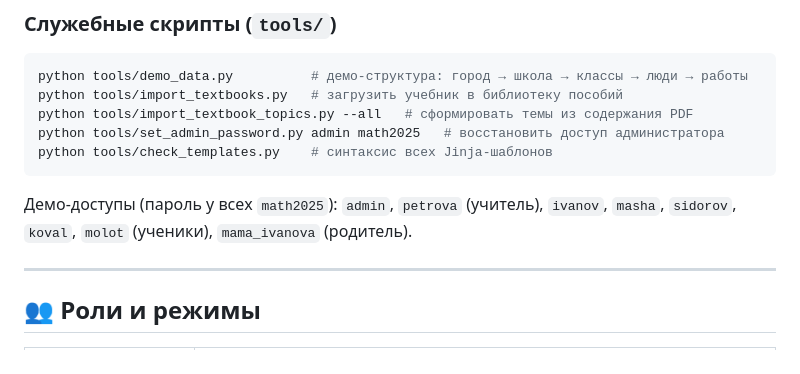
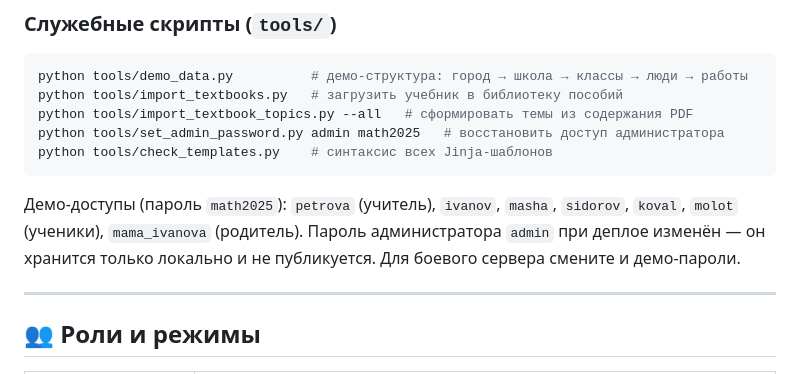
Before and after one commit to ruslanadamcuk5/school, a Markdown page: README.md, the part around the change. GitHub-like rendering.

Commit message:
Clarify demo credentials in deploy docs

````diff
--- a/README.md
+++ b/README.md
@@ -61,8 +61,10 @@ python tools/set_admin_password.py admin math2025   # восстановить
 python tools/check_templates.py    # синтаксис всех Jinja-шаблонов
 ```
 
-Демо-доступы (пароль у всех `math2025`): `admin`, `petrova` (учитель),
-`ivanov`, `masha`, `sidorov`, `koval`, `molot` (ученики), `mama_ivanova` (родитель).
+Демо-доступы (пароль `math2025`): `petrova` (учитель), `ivanov`, `masha`,
+`sidorov`, `koval`, `molot` (ученики), `mama_ivanova` (родитель). Пароль
+администратора `admin` при деплое изменён — он хранится только локально и не
+публикуется. Для боевого сервера смените и демо-пароли.
 
 ---
 
````
